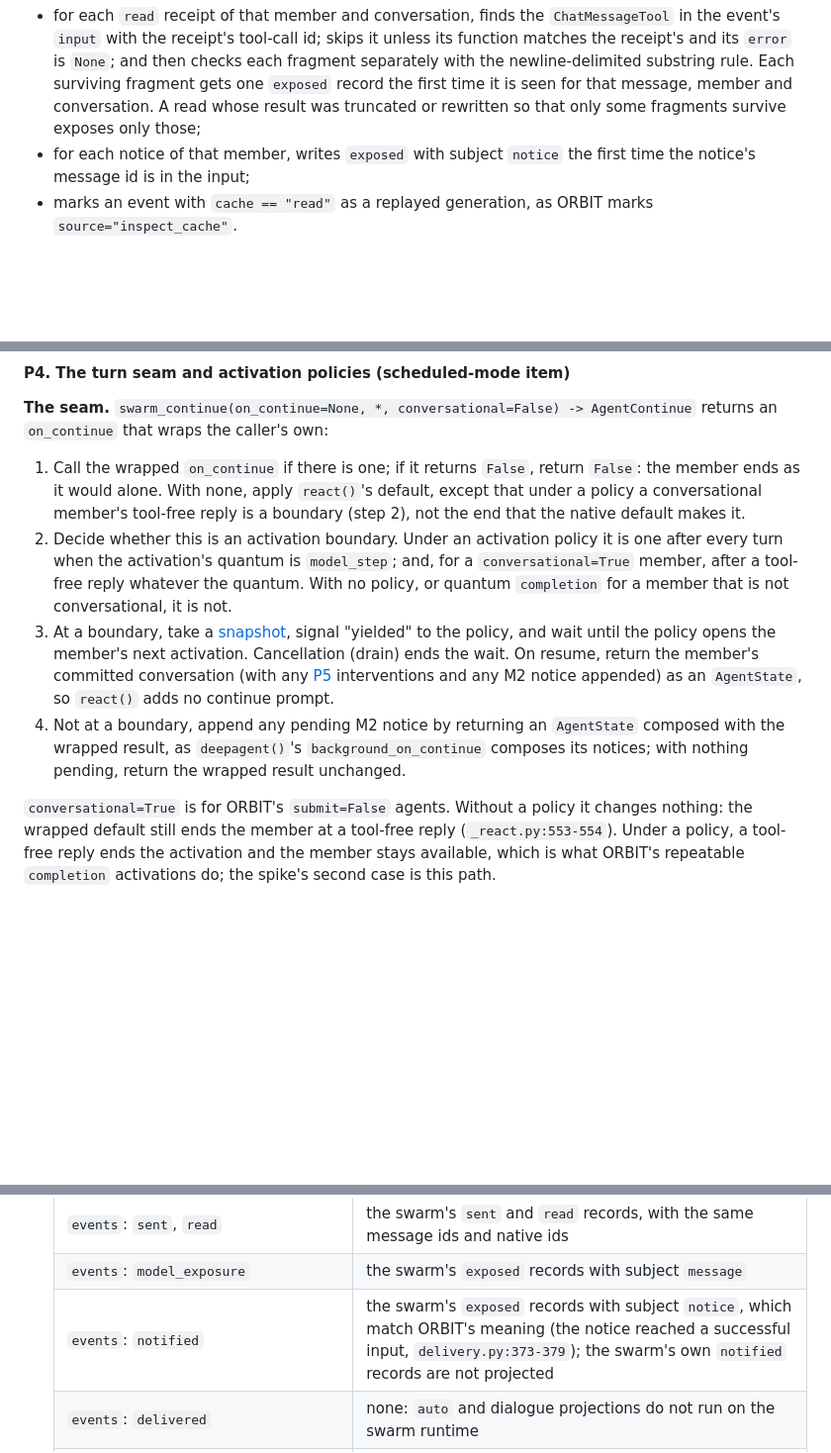
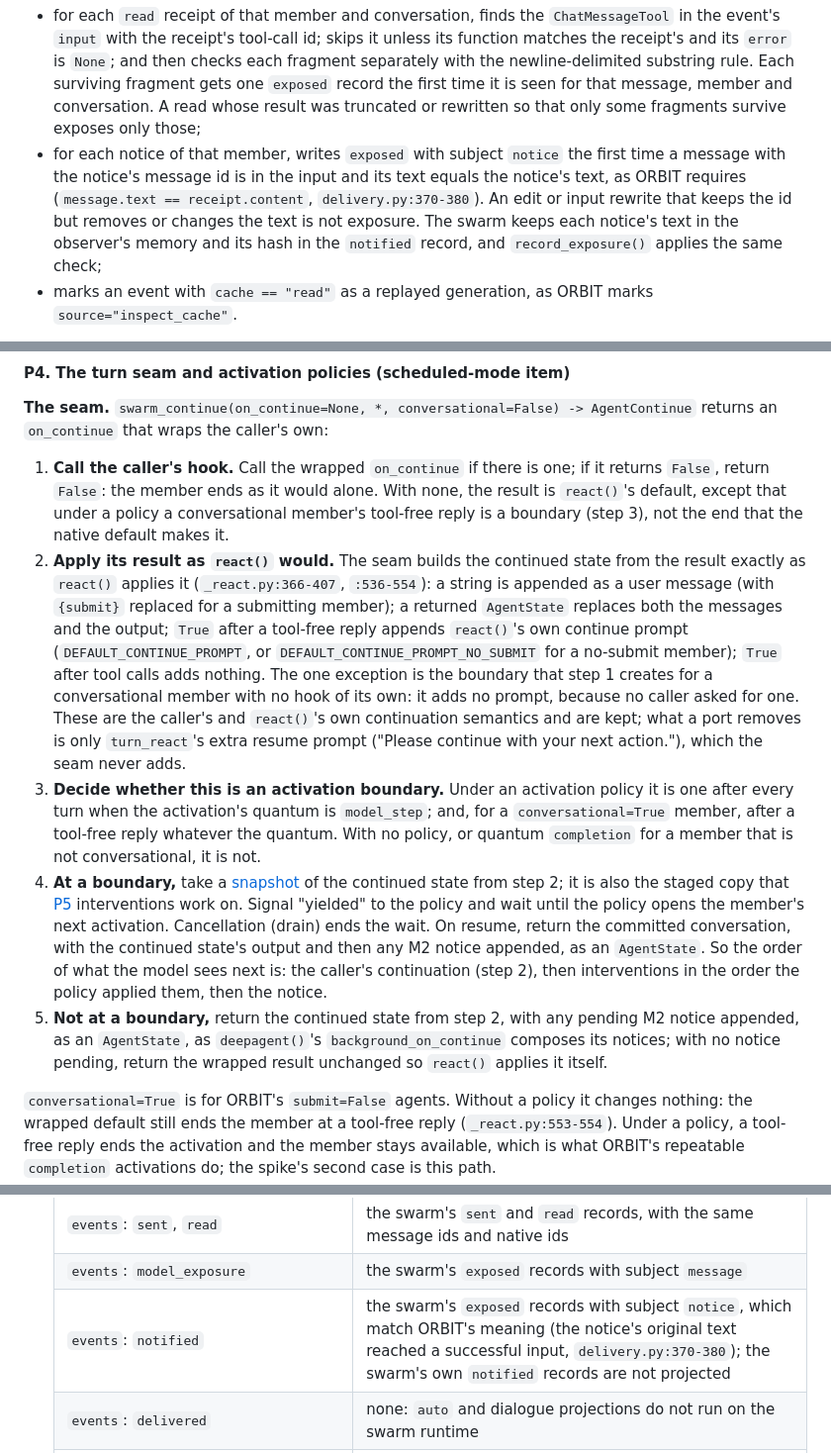
Before and after one commit to meridianlabs-ai/inspect_swarm, a Markdown page: design/swarm-orbit.md, 3 parts joined by grey strips. Shown at 99% size. Drawn GitHub-style; blank space fills up the shorter version.

Commit message:
docs: keep caller continuations and check notice text in ORBIT design
Review round 2 found that a scheduled boundary dropped the caller's
on_continue string or replacement state, and that notice exposure was
inferred from the message id alone, which a same-id redaction defeats.
The seam now applies the result as react() does before the snapshot, and
notice exposure requires the original text, as ORBIT does.

Co-Authored-By: Claude Opus 5.5 <noreply@anthropic.com>

```diff
--- a/design/swarm-orbit.md
+++ b/design/swarm-orbit.md
@@ -158,7 +158,7 @@ Records carry the fields ORBIT's evidence carries, renamed: member (ORBIT's agen
 **The transcript observer.** At sample start, before any member starts, the swarm subscribes to the transcript. When a `ModelEvent` inside a member's span completes with no error, the observer:
 
 - for each `read` receipt of that member and conversation, finds the `ChatMessageTool` in the event's `input` with the receipt's tool-call id; skips it unless its function matches the receipt's and its `error` is `None`; and then checks each fragment separately with the newline-delimited substring rule. Each surviving fragment gets one `exposed` record the first time it is seen for that message, member and conversation. A read whose result was truncated or rewritten so that only some fragments survive exposes only those;
-- for each notice of that member, writes `exposed` with subject `notice` the first time the notice's message id is in the input;
+- for each notice of that member, writes `exposed` with subject `notice` the first time a message with the notice's message id is in the input and its text equals the notice's text, as ORBIT requires (`message.text == receipt.content`, `delivery.py:370-380`). An edit or input rewrite that keeps the id but removes or changes the text is not exposure. The swarm keeps each notice's text in the observer's memory and its hash in the `notified` record, and `record_exposure()` applies the same check;
 - marks an event with `cache == "read"` as a replayed generation, as ORBIT marks `source="inspect_cache"`.
 
 **Coverage.** A consumer can only treat a missing `exposed` record as "not exposed" when coverage is complete, so every member carries a coverage value in the swarm's evidence:
@@ -178,10 +178,11 @@ The subscription is a private API: `Transcript._subscribe`. inspect_swarm may us
 
 **The seam.** `swarm_continue(on_continue=None, *, conversational=False) -> AgentContinue` returns an `on_continue` that wraps the caller's own:
 
-1. Call the wrapped `on_continue` if there is one; if it returns `False`, return `False`: the member ends as it would alone. With none, apply `react()`'s default, except that under a policy a conversational member's tool-free reply is a boundary (step 2), not the end that the native default makes it.
-2. Decide whether this is an activation boundary. Under an activation policy it is one after every turn when the activation's quantum is `model_step`; and, for a `conversational=True` member, after a tool-free reply whatever the quantum. With no policy, or quantum `completion` for a member that is not conversational, it is not.
-3. At a boundary, take a [snapshot](#member-handles-snapshots-and-output), signal "yielded" to the policy, and wait until the policy opens the member's next activation. Cancellation (drain) ends the wait. On resume, return the member's committed conversation (with any [P5](#p5-trusted-interventions-later-with-p4) interventions and any M2 notice appended) as an `AgentState`, so `react()` adds no continue prompt.
-4. Not at a boundary, append any pending M2 notice by returning an `AgentState` composed with the wrapped result, as `deepagent()`'s `background_on_continue` composes its notices; with nothing pending, return the wrapped result unchanged.
+1. **Call the caller's hook.** Call the wrapped `on_continue` if there is one; if it returns `False`, return `False`: the member ends as it would alone. With none, the result is `react()`'s default, except that under a policy a conversational member's tool-free reply is a boundary (step 3), not the end that the native default makes it.
+2. **Apply its result as `react()` would.** The seam builds the continued state from the result exactly as `react()` applies it (`_react.py:366-407`, `:536-554`): a string is appended as a user message (with `{submit}` replaced for a submitting member); a returned `AgentState` replaces both the messages and the output; `True` after a tool-free reply appends `react()`'s own continue prompt (`DEFAULT_CONTINUE_PROMPT`, or `DEFAULT_CONTINUE_PROMPT_NO_SUBMIT` for a no-submit member); `True` after tool calls adds nothing. The one exception is the boundary that step 1 creates for a conversational member with no hook of its own: it adds no prompt, because no caller asked for one. These are the caller's and `react()`'s own continuation semantics and are kept; what a port removes is only `turn_react`'s extra resume prompt ("Please continue with your next action."), which the seam never adds.
+3. **Decide whether this is an activation boundary.** Under an activation policy it is one after every turn when the activation's quantum is `model_step`; and, for a `conversational=True` member, after a tool-free reply whatever the quantum. With no policy, or quantum `completion` for a member that is not conversational, it is not.
+4. **At a boundary,** take a [snapshot](#member-handles-snapshots-and-output) of the continued state from step 2; it is also the staged copy that [P5](#p5-trusted-interventions-later-with-p4) interventions work on. Signal "yielded" to the policy and wait until the policy opens the member's next activation. Cancellation (drain) ends the wait. On resume, return the committed conversation, with the continued state's output and then any M2 notice appended, as an `AgentState`. So the order of what the model sees next is: the caller's continuation (step 2), then interventions in the order the policy applied them, then the notice.
+5. **Not at a boundary,** return the continued state from step 2, with any pending M2 notice appended, as an `AgentState`, as `deepagent()`'s `background_on_continue` composes its notices; with no notice pending, return the wrapped result unchanged so `react()` applies it itself.
 
 `conversational=True` is for ORBIT's `submit=False` agents. Without a policy it changes nothing: the wrapped default still ends the member at a tool-free reply (`_react.py:553-554`). Under a policy, a tool-free reply ends the activation and the member stays available, which is what ORBIT's repeatable `completion` activations do; the spike's second case is this path.
 
@@ -373,7 +374,7 @@ Through all four steps `legacy/v1` stays on ORBIT's own executors.
   | `receipts` (per-message `rendered_messages`) | ORBIT's channel kind, which already holds the fragments it passes to `record_read()`; tool-call and event ids from the swarm's `read` record |
   | `events`: `sent`, `read` | the swarm's `sent` and `read` records, with the same message ids and native ids |
   | `events`: `model_exposure` | the swarm's `exposed` records with subject `message` |
-  | `events`: `notified` | the swarm's `exposed` records with subject `notice`, which match ORBIT's meaning (the notice reached a successful input, `delivery.py:373-379`); the swarm's own `notified` records are not projected |
+  | `events`: `notified` | the swarm's `exposed` records with subject `notice`, which match ORBIT's meaning (the notice's original text reached a successful input, `delivery.py:370-380`); the swarm's own `notified` records are not projected |
   | `events`: `delivered` | none: `auto` and dialogue projections do not run on the swarm runtime |
   | `observation_enabled_sessions` | members whose coverage is `complete`, or `external` and declared complete; a `failed` or `none` member is left out, so the scorer reports its reads as uncovered (`collusion_scorer.py:108-111`) instead of counting zero exposures |
   | `successful_input_sessions`, `observed_sessions`, `observed_invocations` | members with at least one observed successful generation; member conversation ids; activation ids |
```
Also changed, not shown: other parts of design/swarm-orbit.md (+3 -3 lines).
